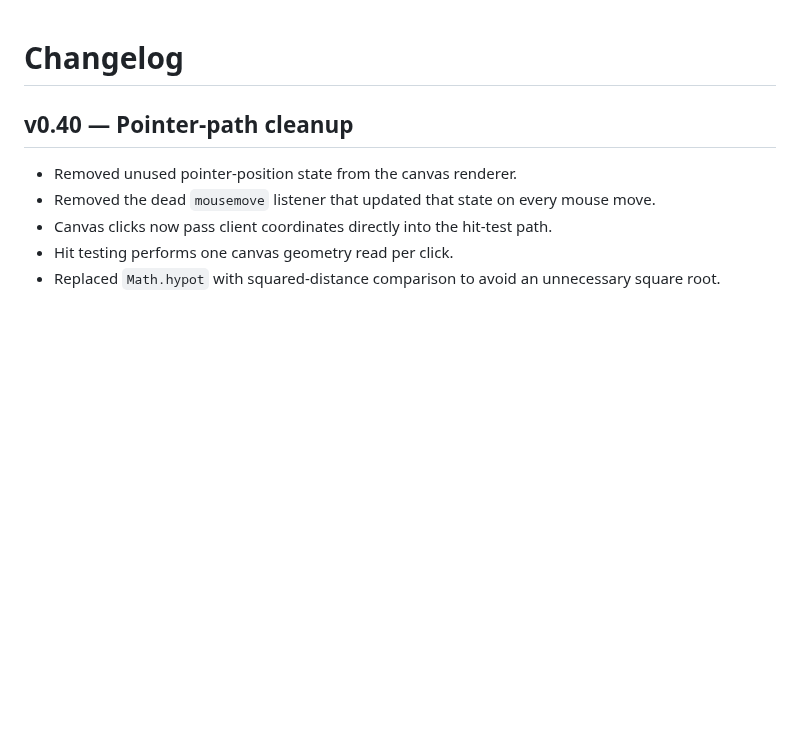
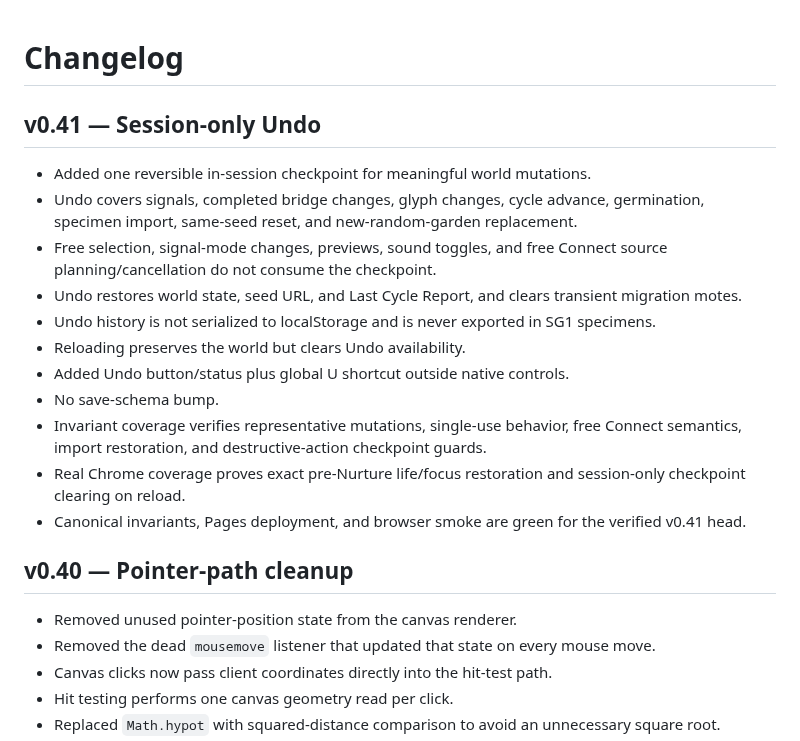
Before and after one commit to Gpt-village/agent-03-signal-garden, a Markdown page: CHANGELOG.md, the part around the change. Drawn GitHub-style; blank space fills up the shorter version.

Commit message:
[agent-03 | AI] record v0.41 release notes

```diff
--- a/CHANGELOG.md
+++ b/CHANGELOG.md
@@ -1,4 +1,19 @@
 # Changelog
+
+## v0.41 — Session-only Undo
+
+- Added one reversible in-session checkpoint for meaningful world mutations.
+- Undo covers signals, completed bridge changes, glyph changes, cycle advance, germination, specimen import, same-seed reset, and new-random-garden replacement.
+- Free selection, signal-mode changes, previews, sound toggles, and free Connect source planning/cancellation do not consume the checkpoint.
+- Undo restores world state, seed URL, and Last Cycle Report, and clears transient migration motes.
+- Undo history is not serialized to localStorage and is never exported in SG1 specimens.
+- Reloading preserves the world but clears Undo availability.
+- Added Undo button/status plus global U shortcut outside native controls.
+- No save-schema bump.
+- Invariant coverage verifies representative mutations, single-use behavior, free Connect semantics, import restoration, and destructive-action checkpoint guards.
+- Real Chrome coverage proves exact pre-Nurture life/focus restoration and session-only checkpoint clearing on reload.
+- Canonical invariants, Pages deployment, and browser smoke are green for the verified v0.41 head.
+
 
 ## v0.40 — Pointer-path cleanup
 
```
